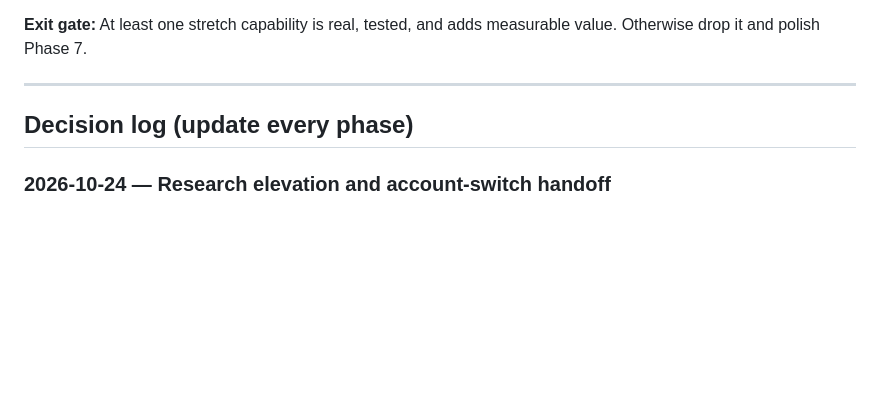
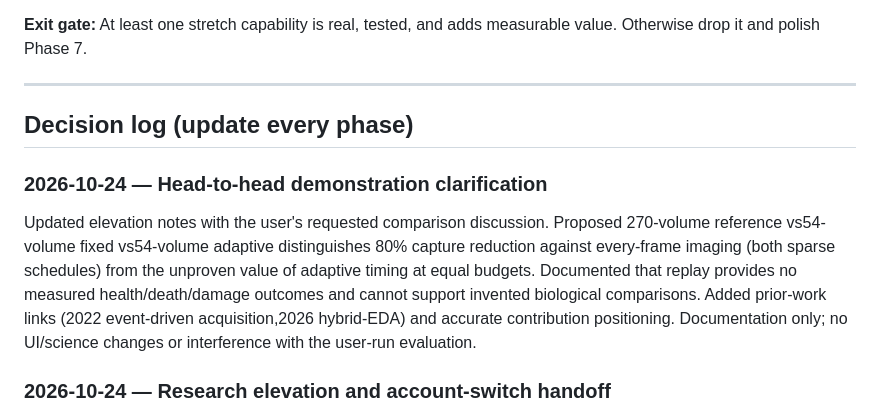
Before and after one commit to GG1627/gator-hack-26, a Markdown page: BUILD_PHASES.md, the part around the change. GitHub-like rendering; blank space fills up the shorter version.

```diff
--- a/BUILD_PHASES.md
+++ b/BUILD_PHASES.md
@@ -494,6 +494,17 @@ The full recomputation intentionally revisits all saved source/scene targets as
 
 ## Decision log (update every phase)
 
+### 2026-10-24 — Head-to-head demonstration clarification
+
+Updated elevation notes with the user's requested comparison discussion. Proposed
+270-volume reference vs54-volume fixed vs54-volume adaptive distinguishes 80%
+capture reduction against every-frame imaging (both sparse schedules) from the
+unproven value of adaptive timing at equal budgets. Documented that replay provides
+no measured health/death/damage outcomes and cannot support invented biological
+comparisons. Added prior-work links (2022 event-driven acquisition,2026 hybrid-EDA)
+and accurate contribution positioning. Documentation only; no UI/science changes
+or interference with the user-run evaluation.
+
 ### 2026-10-24 — Research elevation and account-switch handoff
 
 Saved `docs/GLIMPSE_ELEVATION_RESEARCH.md`: research links, proposed uncertainty/
```
Also changed, not shown: docs/GLIMPSE_ELEVATION_RESEARCH.md (+60 -0 lines), docs/HANDOFF.md (+4 -0 lines).
